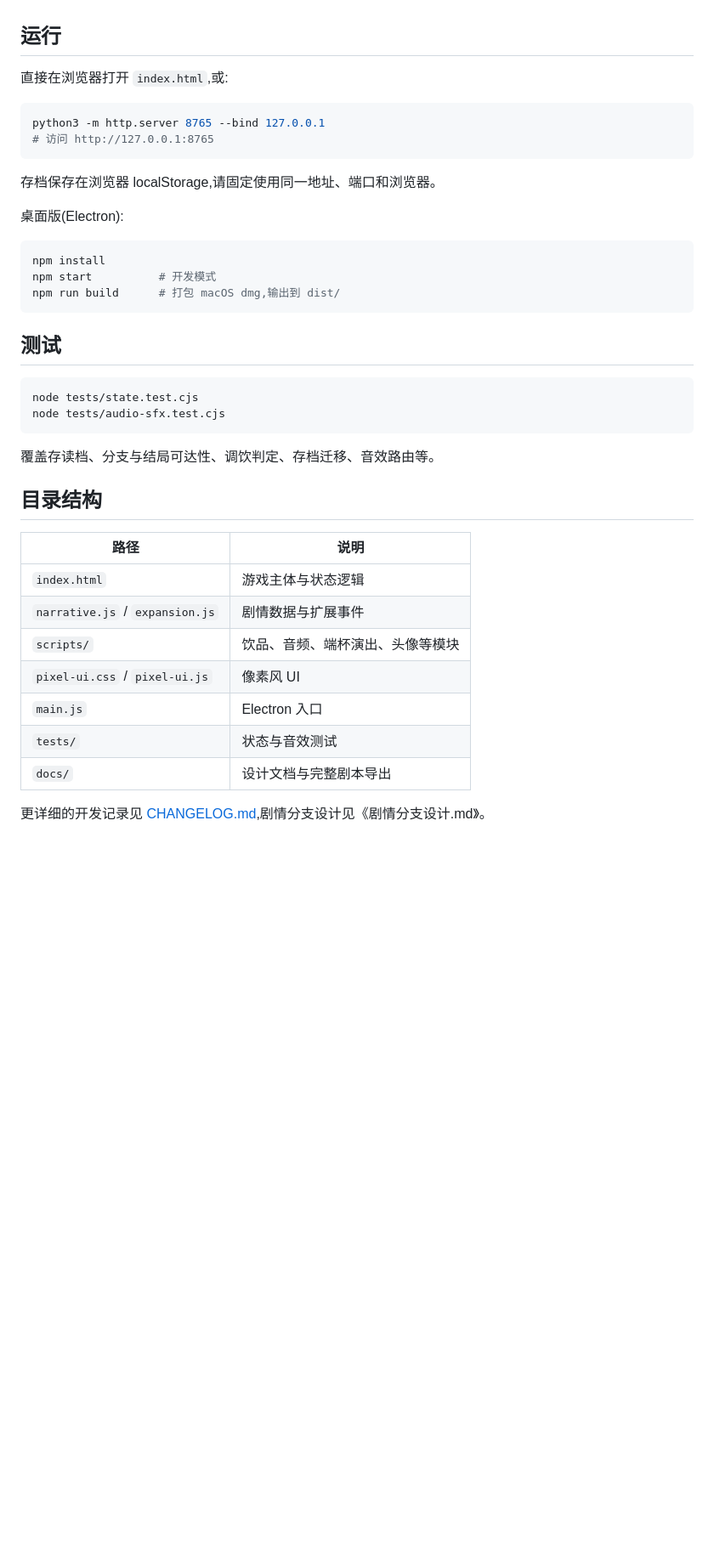
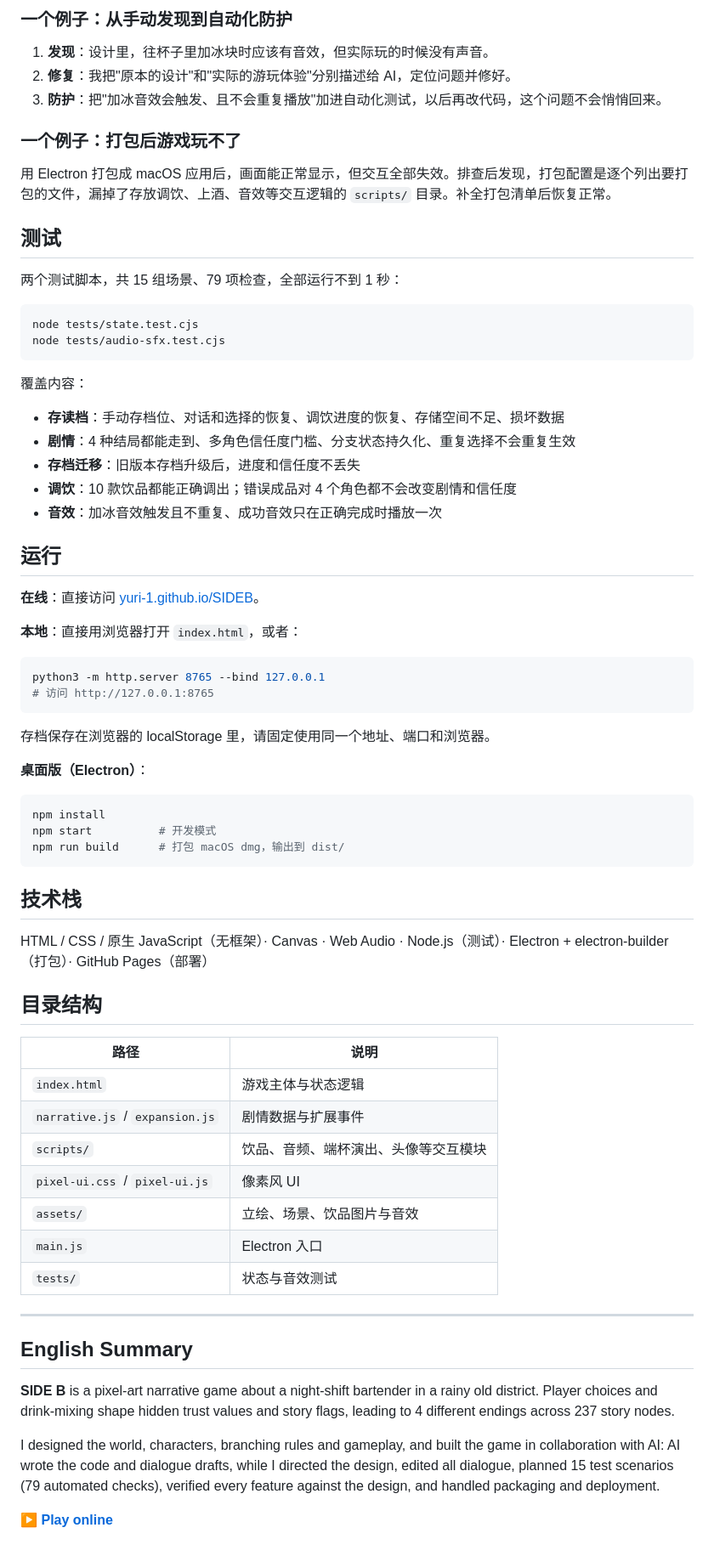
Before and after one commit to yuri-1/SIDEB, a Markdown page: README.md, the part around the change printed below. Shown: that part at 85% size. Rendered like a GitHub page; blank space fills up the shorter version.

````diff
--- a/README.md
+++ b/README.md
@@ -18,31 +45,54 @@ HTML / CSS / 原生 JavaScript(无框架),Node 内置测试脚本,Electron + ele
+### 一个例子：从手动发现到自动化防护
+
+1. **发现**：设计里，往杯子里加冰块时应该有音效，但实际玩的时候没有声音。
+2. **修复**：我把"原本的设计"和"实际的游玩体验"分别描述给 AI，定位问题并修好。
+3. **防护**：把"加冰音效会触发、且不会重复播放"加进自动化测试，以后再改代码，这个问题不会悄悄回来。
+
+### 一个例子：打包后游戏玩不了
+
+用 Electron 打包成 macOS 应用后，画面能正常显示，但交互全部失效。排查后发现，打包配置是逐个列出要打包的文件，漏掉了存放调饮、上酒、音效等交互逻辑的 `scripts/` 目录。补全打包清单后恢复正常。
+
+## 测试
+
+两个测试脚本，共 15 组场景、79 项检查，全部运行不到 1 秒：
+
+```bash
+node tests/state.test.cjs
+node tests/audio-sfx.test.cjs
+```
+
+覆盖内容：
+
+- **存读档**：手动存档位、对话和选择的恢复、调饮进度的恢复、存储空间不足、损坏数据
+- **剧情**：4 种结局都能走到、多角色信任度门槛、分支状态持久化、重复选择不会重复生效
+- **存档迁移**：旧版本存档升级后，进度和信任度不丢失
+- **调饮**：10 款饮品都能正确调出；错误成品对 4 个角色都不会改变剧情和信任度
+- **音效**：加冰音效触发且不重复、成功音效只在正确完成时播放一次
 
 ## 运行
 
-直接在浏览器打开 `index.html`,或:
+**在线**：直接访问 [yuri-1.github.io/SIDEB](https://yuri-1.github.io/SIDEB)。
+
+**本地**：直接用浏览器打开 `index.html`，或者：
 
 ```bash
 python3 -m http.server 8765 --bind 127.0.0.1
 # 访问 http://127.0.0.1:8765
 ```
 
-存档保存在浏览器 localStorage,请固定使用同一地址、端口和浏览器。
+存档保存在浏览器的 localStorage 里，请固定使用同一个地址、端口和浏览器。
 
-桌面版(Electron):
+**桌面版（Electron）**：
 
 ```bash
 npm install
 npm start          # 开发模式
-npm run build      # 打包 macOS dmg,输出到 dist/
+npm run build      # 打包 macOS dmg，输出到 dist/
 ```
 
-## 测试
+## 技术栈
 
-```bash
-node tests/state.test.cjs
-node tests/audio-sfx.test.cjs
-```
-
-覆盖存读档、分支与结局可达性、调饮判定、存档迁移、音效路由等。
+HTML / CSS / 原生 JavaScript（无框架）· Canvas · Web Audio · Node.js（测试）· Electron + electron-builder（打包）· GitHub Pages（部署）
 
 ## 目录结构
 
@@ -50,10 +100,18 @@ node tests/audio-sfx.test.cjs
 |---|---|
 | `index.html` | 游戏主体与状态逻辑 |
 | `narrative.js` / `expansion.js` | 剧情数据与扩展事件 |
-| `scripts/` | 饮品、音频、端杯演出、头像等模块 |
+| `scripts/` | 饮品、音频、端杯演出、头像等交互模块 |
 | `pixel-ui.css` / `pixel-ui.js` | 像素风 UI |
+| `assets/` | 立绘、场景、饮品图片与音效 |
 | `main.js` | Electron 入口 |
 | `tests/` | 状态与音效测试 |
-| `docs/` | 设计文档与完整剧本导出 |
 
-更详细的开发记录见 [CHANGELOG.md](CHANGELOG.md),剧情分支设计见《剧情分支设计.md》。
+---
+
+## English Summary
+
+**SIDE B** is a pixel-art narrative game about a night-shift bartender in a rainy old district. Player choices and drink-mixing shape hidden trust values and story flags, leading to 4 different endings across 237 story nodes.
+
+I designed the world, characters, branching rules and gameplay, and built the game in collaboration with AI: AI wrote the code and dialogue drafts, while I directed the design, edited all dialogue, planned 15 test scenarios (79 automated checks), verified every feature against the design, and handled packaging and deployment.
+
+**▶ [Play online](https://yuri-1.github.io/SIDEB)**
````
Also changed, not shown: other parts of README.md (+37 -10 lines), docs/screenshots/dialogue.png (added), docs/screenshots/mix-station.png (added), docs/screenshots/title.png (added).
